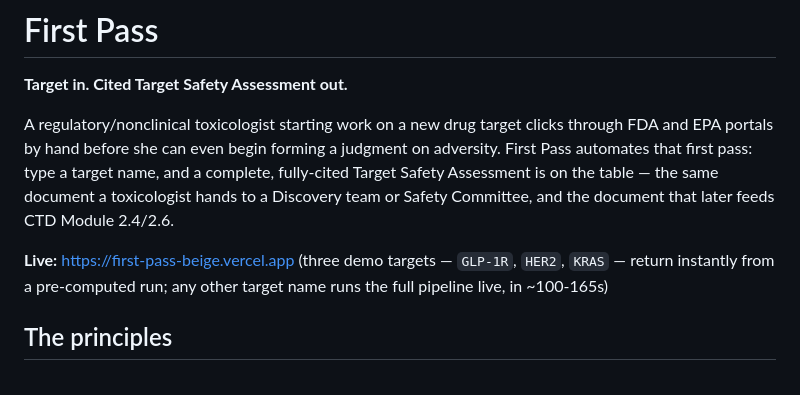
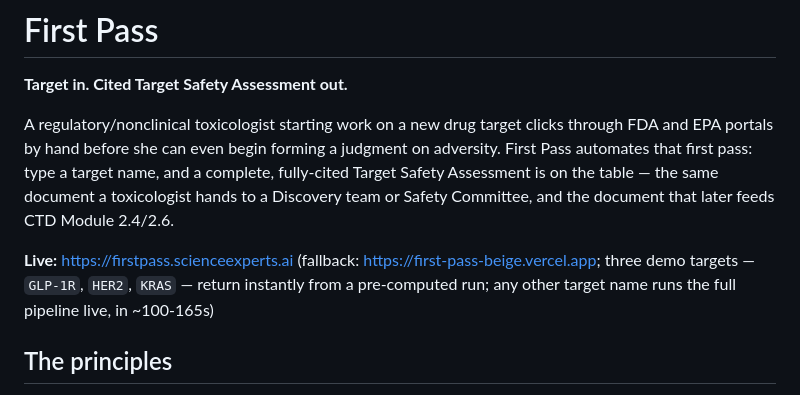
Before and after one commit to millerandmuller/first-pass, a Markdown page: README.md, the part around the change. Drawn GitHub-style.

Commit message:
Point the README live link at the custom domain
Lead with https://firstpass.scienceexperts.ai and keep the Vercel address as a fallback.

```diff
--- a/README.md
+++ b/README.md
@@ -4,7 +4,7 @@
 
 A regulatory/nonclinical toxicologist starting work on a new drug target clicks through FDA and EPA portals by hand before she can even begin forming a judgment on adversity. First Pass automates that first pass: type a target name, and a complete, fully-cited Target Safety Assessment is on the table — the same document a toxicologist hands to a Discovery team or Safety Committee, and the document that later feeds CTD Module 2.4/2.6.
 
-**Live:** https://first-pass-beige.vercel.app (three demo targets — `GLP-1R`, `HER2`, `KRAS` — return instantly from a pre-computed run; any other target name runs the full pipeline live, in ~100-165s)
+**Live:** https://firstpass.scienceexperts.ai (fallback: https://first-pass-beige.vercel.app; three demo targets — `GLP-1R`, `HER2`, `KRAS` — return instantly from a pre-computed run; any other target name runs the full pipeline live, in ~100-165s)
 
 ## The principles
 
```
